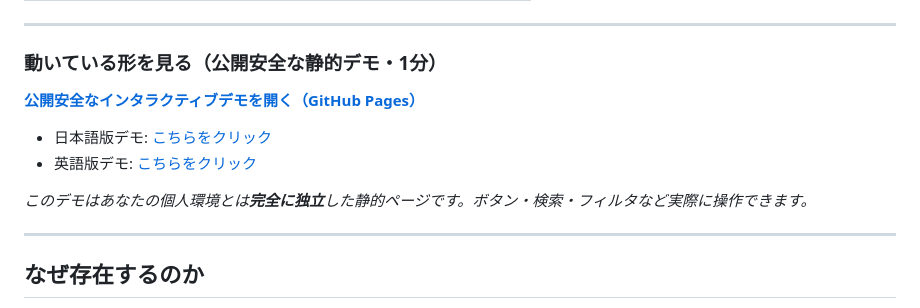
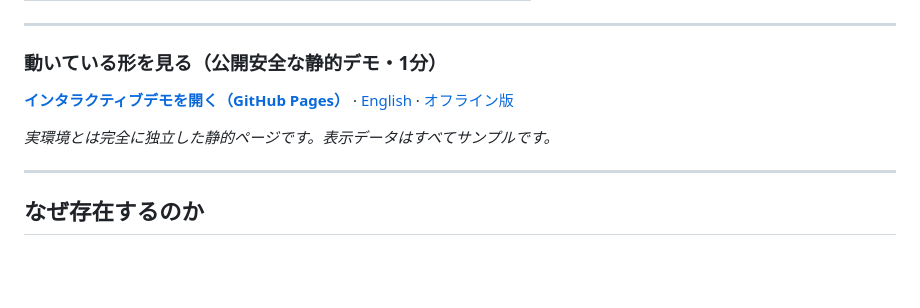
Before and after one commit to naoyukioyama561-alt/SHI-Claude-Control-OS, a Markdown page: README-ja.md, the part around the change. GitHub-like rendering; blank space fills up the shorter version.

Commit message:
Fix Claude R6m: README-ja demo dedup, token-efficiency design target clarification
- README-ja.md: demo section de-duplicated to match EN (3 lines → 1 line)
- 14-token-efficiency en/ja: design target note expanded with "theoretical, not measured"

Co-Authored-By: Claude Opus 4.6 (1M context) <noreply@anthropic.com>

```diff
--- a/README-ja.md
+++ b/README-ja.md
@@ -54,11 +54,9 @@
 
 ### 動いている形を見る（公開安全な静的デモ・1分）
 
-**[公開安全なインタラクティブデモを開く（GitHub Pages）](https://naoyukioyama561-alt.github.io/SHI-Claude-Control-OS/demo/jp/index.html)**
-- 日本語版デモ: [こちらをクリック](https://naoyukioyama561-alt.github.io/SHI-Claude-Control-OS/demo/jp/index.html)
-- 英語版デモ: [こちらをクリック](https://naoyukioyama561-alt.github.io/SHI-Claude-Control-OS/demo/en/index.html)
+**[インタラクティブデモを開く（GitHub Pages）](https://naoyukioyama561-alt.github.io/SHI-Claude-Control-OS/demo/jp/index.html)** · [English](https://naoyukioyama561-alt.github.io/SHI-Claude-Control-OS/demo/en/index.html) · [オフライン版](docs/dashboard.html)
 
-*このデモはあなたの個人環境とは**完全に独立**した静的ページです。ボタン・検索・フィルタなど実際に操作できます。*
+*実環境とは完全に独立した静的ページです。表示データはすべてサンプルです。*
 
 ---
 
```
Also changed, not shown: 2 other files.
